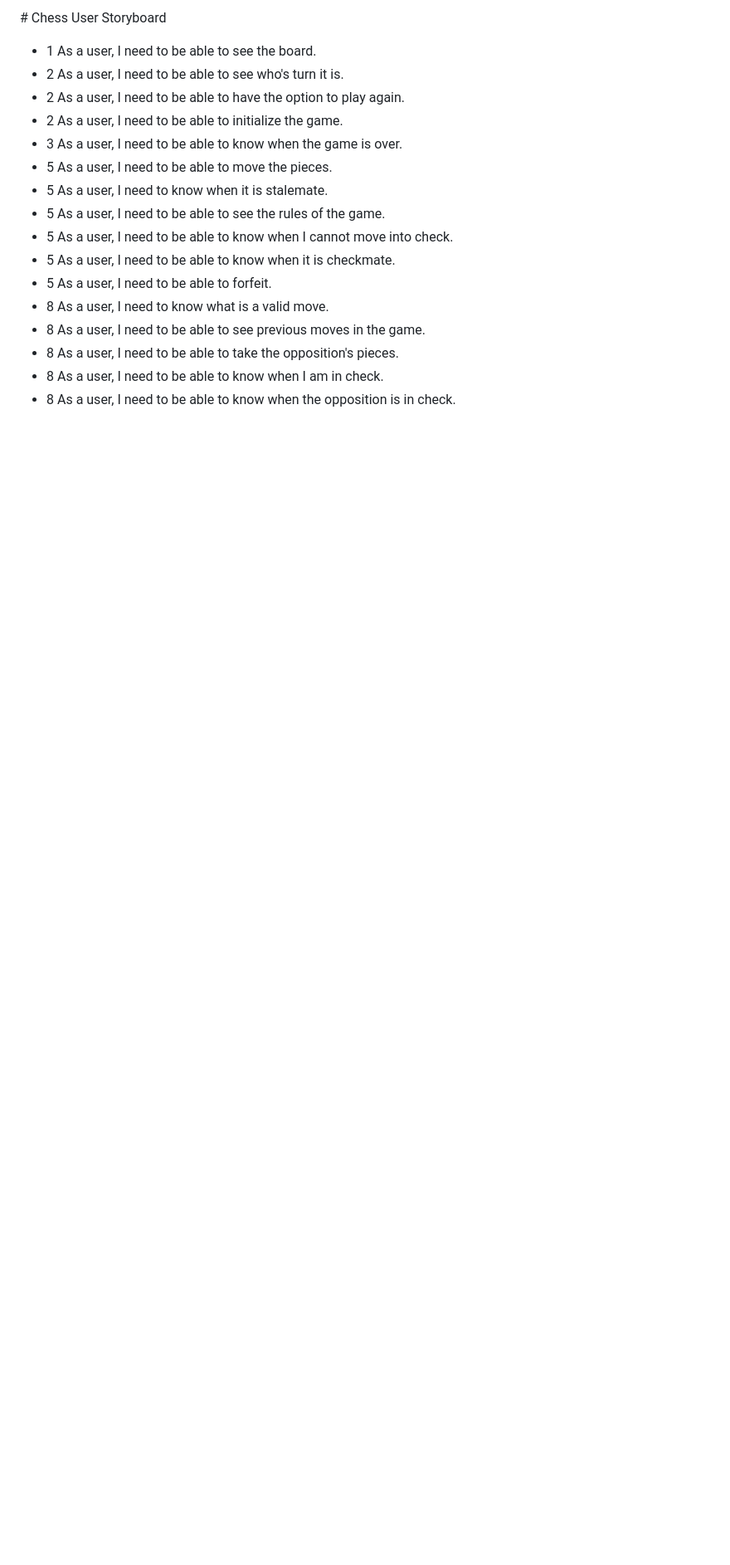
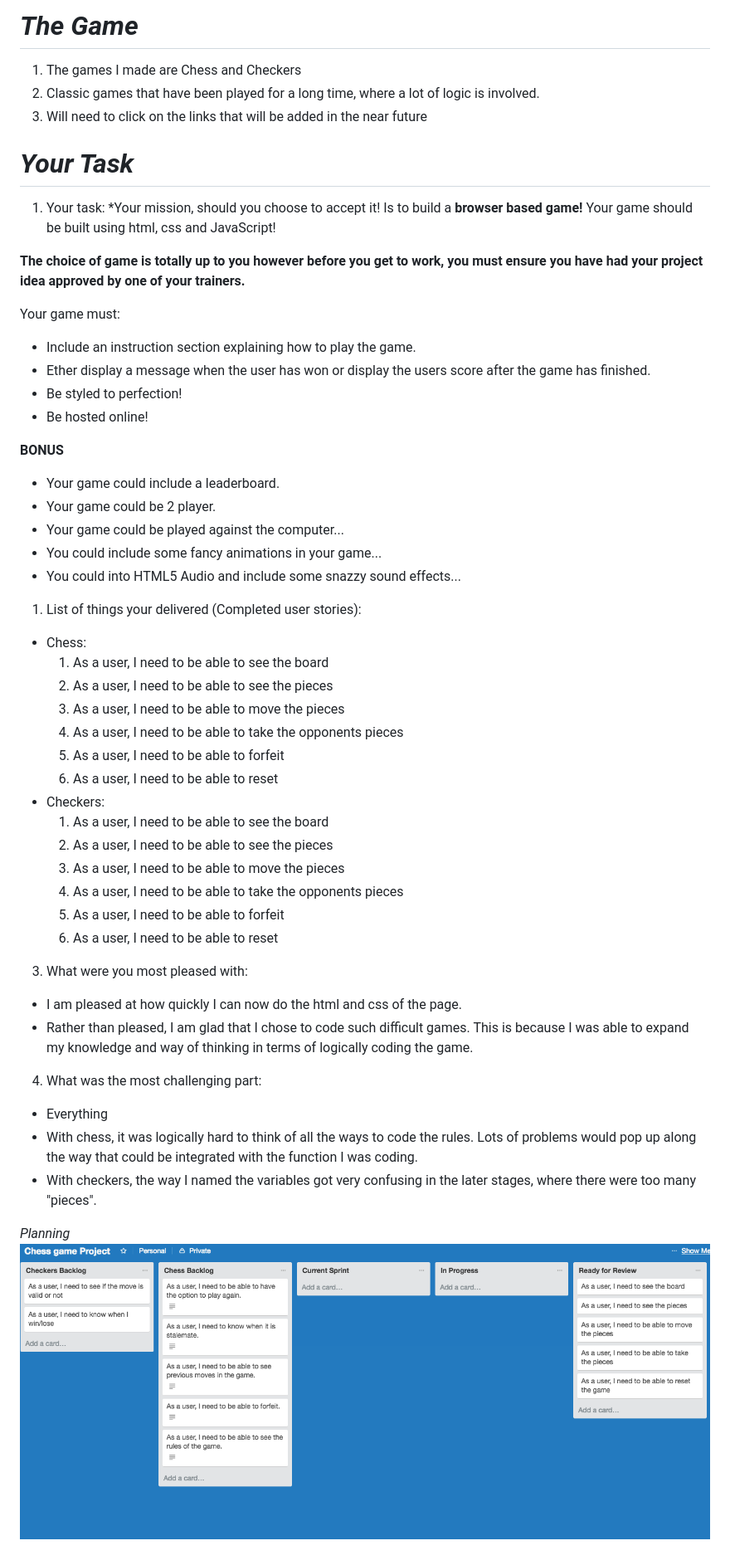
Before and after one commit to Kalok9990/sparta-project1-jsgame, a Markdown page: README.md, the part around the change. Shown: that part at 83% size. Rendered like a GitHub page; pictures changed too: images/trelloboard.png (added); blank space fills up the shorter version.

```diff
--- a/README.md
+++ b/README.md
@@ -1,17 +1,51 @@
-# Chess User Storyboard
-*  1 As a user, I need to be able to see the board.
-*  2 As a user, I need to be able to see who's turn it is.
-*  2 As a user, I need to be able to have the option to play again.
-*  2 As a user, I need to be able to initialize the game.
-*  3 As a user, I need to be able to know when the game is over.
-*  5 As a user, I need to be able to move the pieces.
-*  5 As a user, I need to know when it is stalemate.
-*  5 As a user, I need to be able to see the rules of the game.
-*  5 As a user, I need to be able to know when I cannot move into check.
-*  5 As a user, I need to be able to know when it is checkmate.
-*  5 As a user, I need to be able to forfeit.
-*  8 As a user, I need to know what is a valid move.
-*  8 As a user, I need to be able to see previous moves in the game.
-*  8 As a user, I need to be able to take the opposition's pieces.
-*  8 As a user, I need to be able to know when I am in check.
-*  8 As a user, I need to be able to know when the opposition is in check.
+# *The Game*
+1. The games I made are Chess and Checkers
+2. Classic games that have been played for a long time, where a lot of logic is involved.
+3. Will need to click on the links that will be added in the near future
+
+# *Your Task*
+1. Your task:
+  *Your mission, should you choose to accept it! Is to build a **browser based game!** Your game should be built using html, css and JavaScript!
+
+  **The choice of game is totally up to you however before you get to work, you must ensure you have had your project idea approved by one of your trainers.**
+
+Your game must:
+
+  * Include an instruction section explaining how to play the game.
+  * Ether display a message when the user has won or display the users score after the game has finished.
+  * Be styled to perfection!
+  * Be hosted online!
+
+**BONUS**
+
+  * Your game could include a leaderboard.
+  * Your game could be 2 player.
+  * Your game could be played against the computer...
+  * You could include some fancy animations in your game...
+  * You could into HTML5 Audio and include some snazzy sound effects...
+
+1. List of things your delivered (Completed user stories):
+  * Chess:
+    1. As a user, I need to be able to see the board
+    2. As a user, I need to be able to see the pieces
+    3. As a user, I need to be able to move the pieces
+    4. As a user, I need to be able to take the opponents pieces
+    5. As a user, I need to be able to forfeit
+    6. As a user, I need to be able to reset
+  * Checkers:
+    1. As a user, I need to be able to see the board
+    2. As a user, I need to be able to see the pieces
+    3. As a user, I need to be able to move the pieces
+    4. As a user, I need to be able to take the opponents pieces
+    5. As a user, I need to be able to forfeit
+    6. As a user, I need to be able to reset
+3. What were you most pleased with:
+  * I am pleased at how quickly I can now do the html and css of the page.
+  * Rather than pleased, I am glad that I chose to code such difficult games. This is because I was able to expand my knowledge and way of thinking in terms of logically coding the game.
+4. What was the most challenging part:
+  * Everything
+  * With chess, it was logically hard to think of all the ways to code the rules. Lots of problems would pop up along the way that could be integrated with the function I was coding.
+  * With checkers, the way I named the variables got very confusing in the later stages, where there were too many "pieces".
+
+*Planning*
+![trelloboard](./images/trelloboard.png)
```
